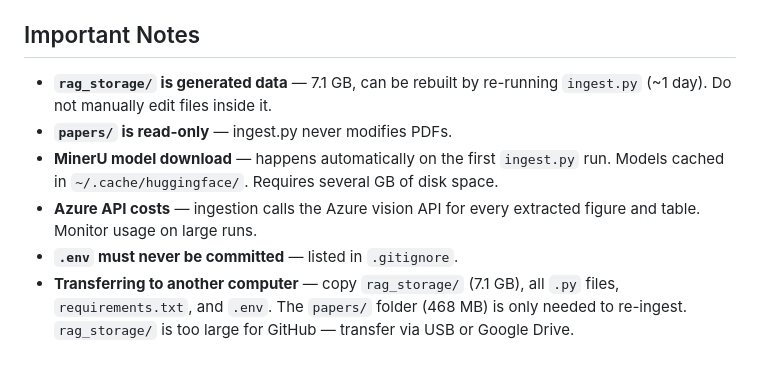
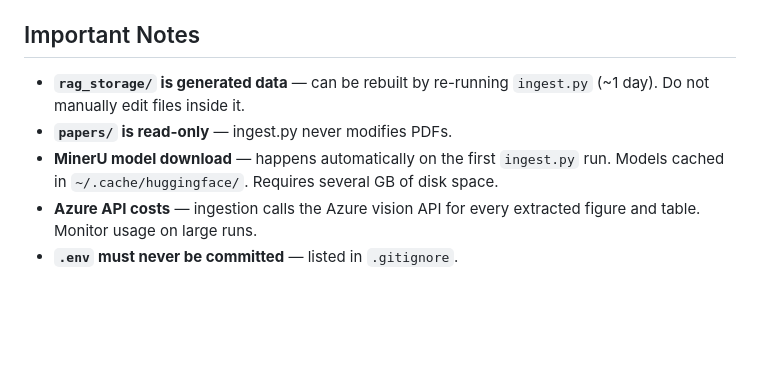
Before and after one commit to pksureshkumar/ad_algae_chatbot, a Markdown page: README.md, the part around the change. Drawn GitHub-style; blank space fills up the shorter version.

```diff
--- a/README.md
+++ b/README.md
@@ -132,9 +132,8 @@ LightRAG is initialized lazily. Always call `await rag._ensure_lightrag_initiali
 
 ## Important Notes
 
-- **`rag_storage/` is generated data** — 7.1 GB, can be rebuilt by re-running `ingest.py` (~1 day). Do not manually edit files inside it.
+- **`rag_storage/` is generated data** — can be rebuilt by re-running `ingest.py` (~1 day). Do not manually edit files inside it.
 - **`papers/` is read-only** — ingest.py never modifies PDFs.
 - **MinerU model download** — happens automatically on the first `ingest.py` run. Models cached in `~/.cache/huggingface/`. Requires several GB of disk space.
 - **Azure API costs** — ingestion calls the Azure vision API for every extracted figure and table. Monitor usage on large runs.
 - **`.env` must never be committed** — listed in `.gitignore`.
-- **Transferring to another computer** — copy `rag_storage/` (7.1 GB), all `.py` files, `requirements.txt`, and `.env`. The `papers/` folder (468 MB) is only needed to re-ingest. `rag_storage/` is too large for GitHub — transfer via USB or Google Drive.
```
